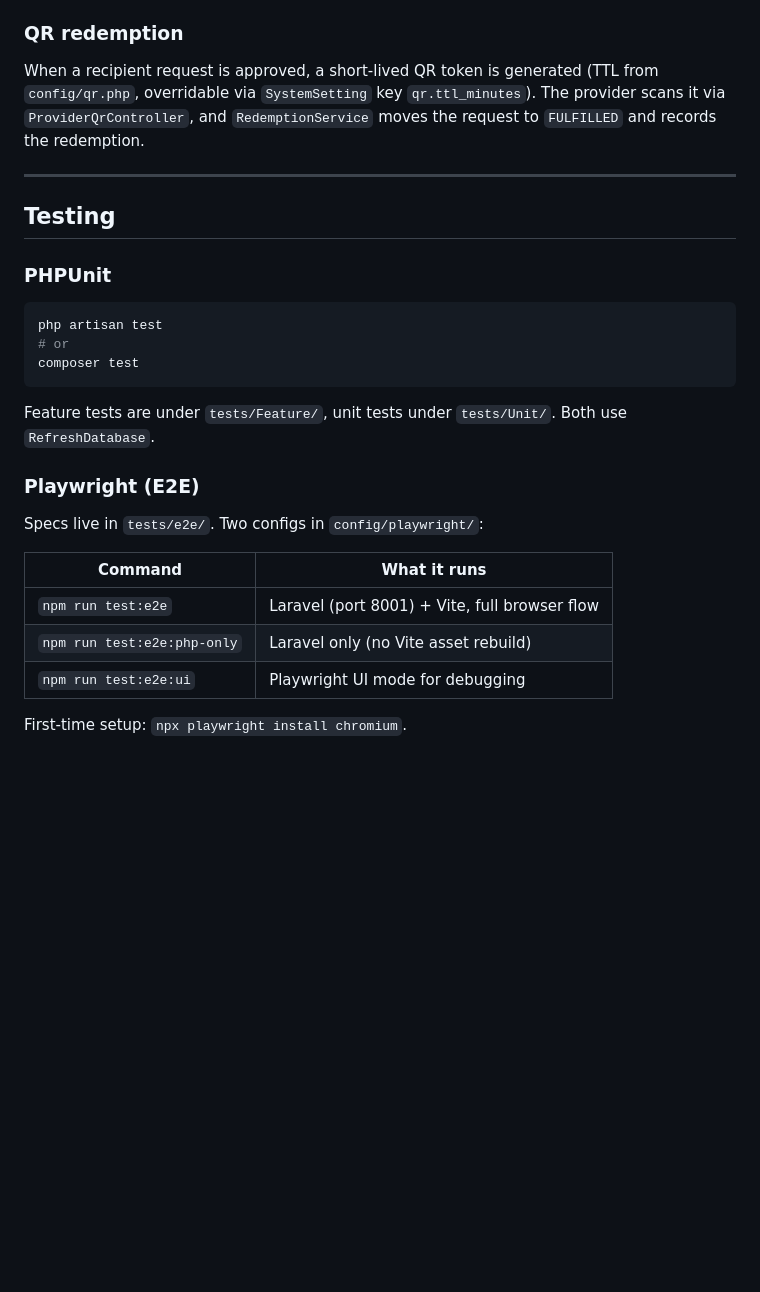
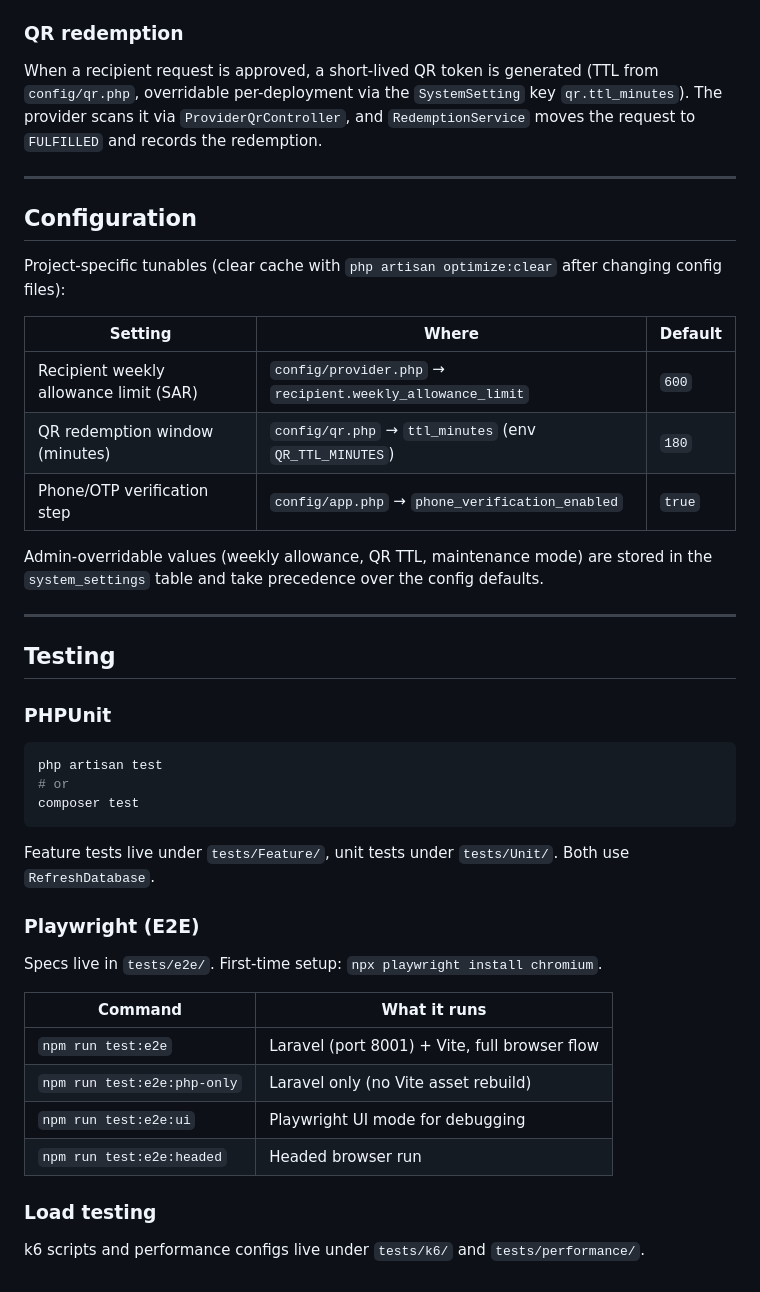
Before and after one commit to basharnayal/nubl, a Markdown page: README.md, the part around one of its changes. Rendered like a GitHub page; blank space fills up the shorter version.

````diff
--- a/README.md
+++ b/README.md
@@ -68,7 +146,21 @@ Donations are initiated via `PaymentService` and dispatched to MyFatoorah. The g
 
 ### QR redemption
 
-When a recipient request is approved, a short-lived QR token is generated (TTL from `config/qr.php`, overridable via `SystemSetting` key `qr.ttl_minutes`). The provider scans it via `ProviderQrController`, and `RedemptionService` moves the request to `FULFILLED` and records the redemption.
+When a recipient request is approved, a short-lived QR token is generated (TTL from `config/qr.php`, overridable per-deployment via the `SystemSetting` key `qr.ttl_minutes`). The provider scans it via `ProviderQrController`, and `RedemptionService` moves the request to `FULFILLED` and records the redemption.
+
+---
+
+## Configuration
+
+Project-specific tunables (clear cache with `php artisan optimize:clear` after changing config files):
+
+| Setting | Where | Default |
+|---------|-------|---------|
+| Recipient weekly allowance limit (SAR) | `config/provider.php` → `recipient.weekly_allowance_limit` | `600` |
+| QR redemption window (minutes) | `config/qr.php` → `ttl_minutes` (env `QR_TTL_MINUTES`) | `180` |
+| Phone/OTP verification step | `config/app.php` → `phone_verification_enabled` | `true` |
+
+Admin-overridable values (weekly allowance, QR TTL, maintenance mode) are stored in the `system_settings` table and take precedence over the config defaults.
 
 ---
 
@@ -82,16 +174,19 @@ php artisan test
 composer test
 ```
 
-Feature tests are under `tests/Feature/`, unit tests under `tests/Unit/`. Both use `RefreshDatabase`.
+Feature tests live under `tests/Feature/`, unit tests under `tests/Unit/`. Both use `RefreshDatabase`.
 
 ### Playwright (E2E)
 
-Specs live in `tests/e2e/`. Two configs in `config/playwright/`:
+Specs live in `tests/e2e/`. First-time setup: `npx playwright install chromium`.
 
 | Command | What it runs |
 |---------|--------------|
 | `npm run test:e2e` | Laravel (port 8001) + Vite, full browser flow |
 | `npm run test:e2e:php-only` | Laravel only (no Vite asset rebuild) |
 | `npm run test:e2e:ui` | Playwright UI mode for debugging |
+| `npm run test:e2e:headed` | Headed browser run |
 
-First-time setup: `npx playwright install chromium`.
+### Load testing
+
+k6 scripts and performance configs live under `tests/k6/` and `tests/performance/`.
````
Also changed, not shown: other parts of README.md (+95 -17 lines).
